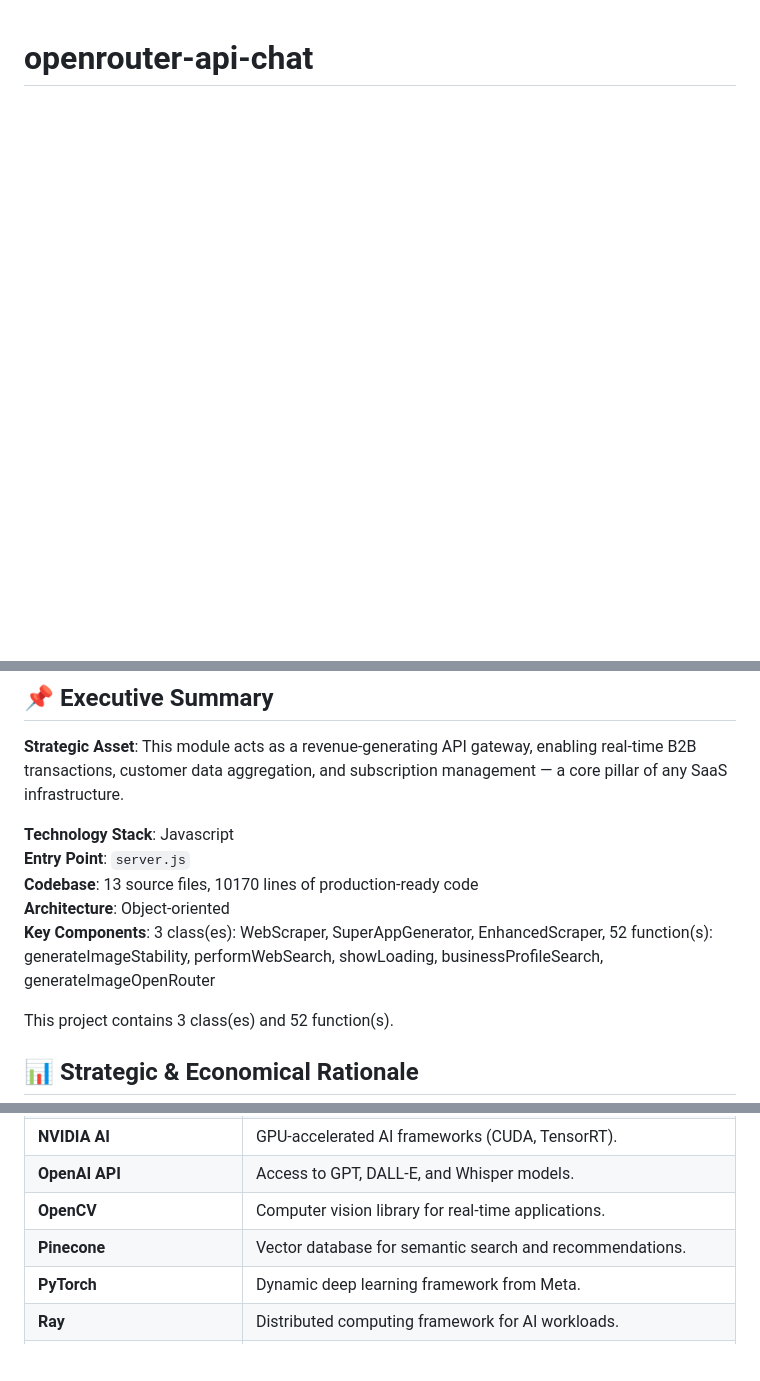
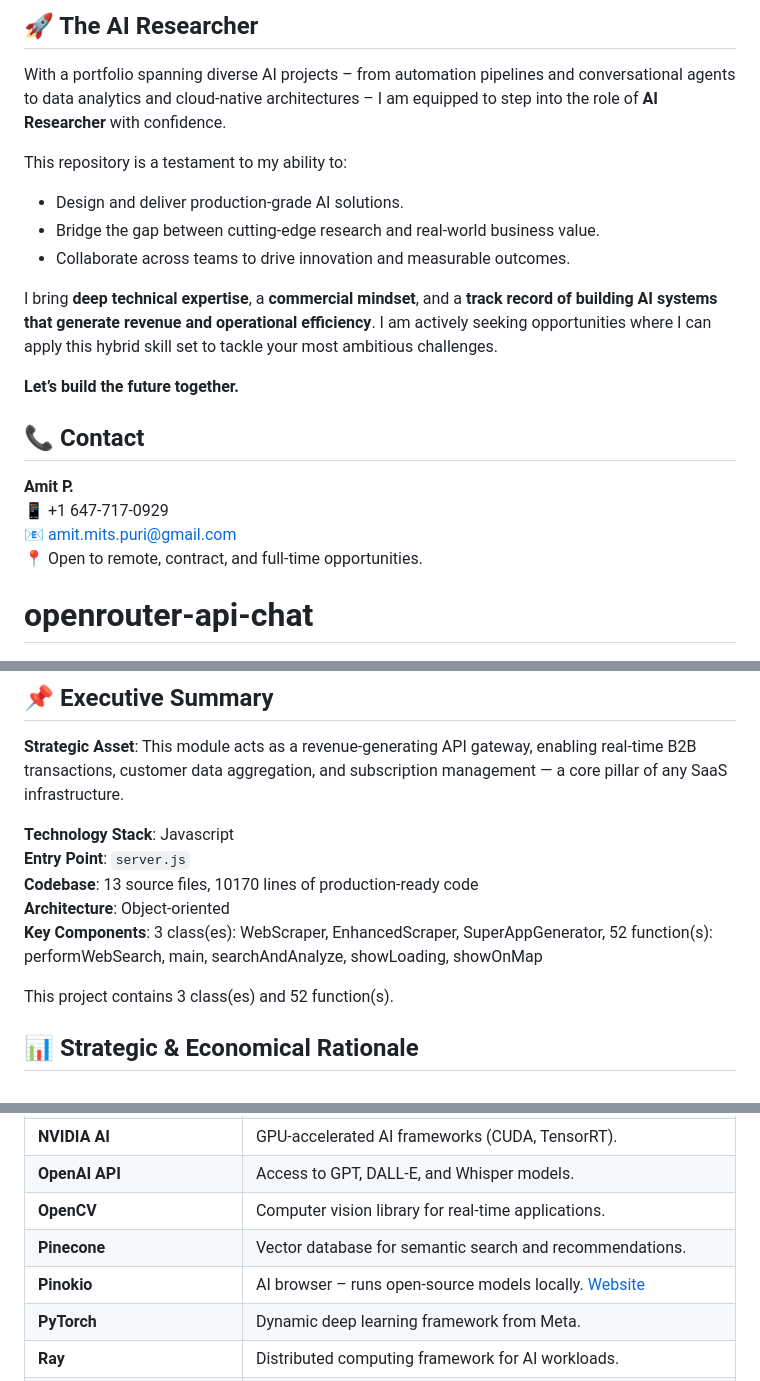
Before and after one commit to petemits/openrouter-api-chat, a Markdown page: README.md, 3 parts joined by grey strips. Rendered like a GitHub page; blank space fills up the shorter version.

```diff
--- a/README.md
+++ b/README.md
@@ -1,3 +1,23 @@
+
+## 🚀 The AI Researcher
+
+With a portfolio spanning diverse AI projects – from automation pipelines and conversational agents to data analytics and cloud‑native architectures – I am equipped to step into the role of **AI Researcher** with confidence.
+
+This repository is a testament to my ability to:
+- Design and deliver production‑grade AI solutions.
+- Bridge the gap between cutting‑edge research and real‑world business value.
+- Collaborate across teams to drive innovation and measurable outcomes.
+
+I bring **deep technical expertise**, a **commercial mindset**, and a **track record of building AI systems that generate revenue and operational efficiency**. I am actively seeking opportunities where I can apply this hybrid skill set to tackle your most ambitious challenges.
+
+**Let’s build the future together.**
+
+## 📞 Contact
+
+**Amit P.**
+📱 +1 647-717-0929
+📧 [amit.mits.puri@gmail.com](mailto:amit.mits.puri@gmail.com)
+📍 Open to remote, contract, and full‑time opportunities.
 # openrouter-api-chat
 
 ## 📌 Executive Summary
@@ -7,7 +27,7 @@
 **Entry Point**: `server.js`
 **Codebase**: 13 source files, 10170 lines of production‑ready code
 **Architecture**: Object‑oriented
-**Key Components**: 3 class(es): WebScraper, SuperAppGenerator, EnhancedScraper, 52 function(s): generateImageStability, performWebSearch, showLoading, businessProfileSearch, generateImageOpenRouter
+**Key Components**: 3 class(es): WebScraper, EnhancedScraper, SuperAppGenerator, 52 function(s): performWebSearch, main, searchAndAnalyze, showLoading, showOnMap
 
 This project contains 3 class(es) and 52 function(s).
 
@@ -108,6 +132,7 @@ This project is designed to integrate seamlessly with a wide range of AI tools a
 | **OpenAI API** | Access to GPT, DALL‑E, and Whisper models. |
 | **OpenCV** | Computer vision library for real‑time applications. |
 | **Pinecone** | Vector database for semantic search and recommendations. |
+| **Pinokio** | AI browser – runs open‑source models locally. [Website](https://pinokio.computer/) |
 | **PyTorch** | Dynamic deep learning framework from Meta. |
 | **Ray** | Distributed computing framework for AI workloads. |
 | **Replicate** | Run and share machine learning models in the cloud. |
```
Also changed, not shown: other parts of README.md (+20 -12 lines).
